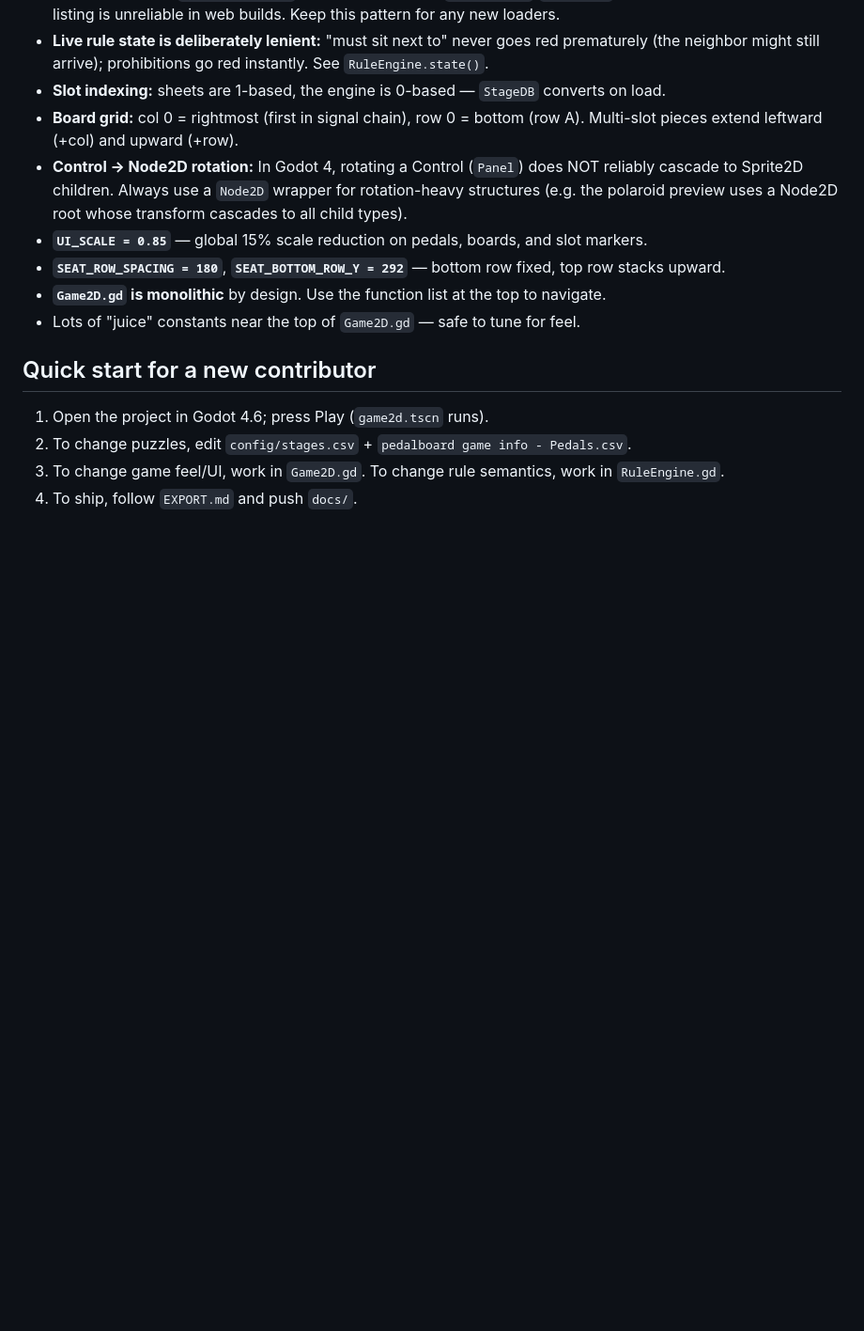
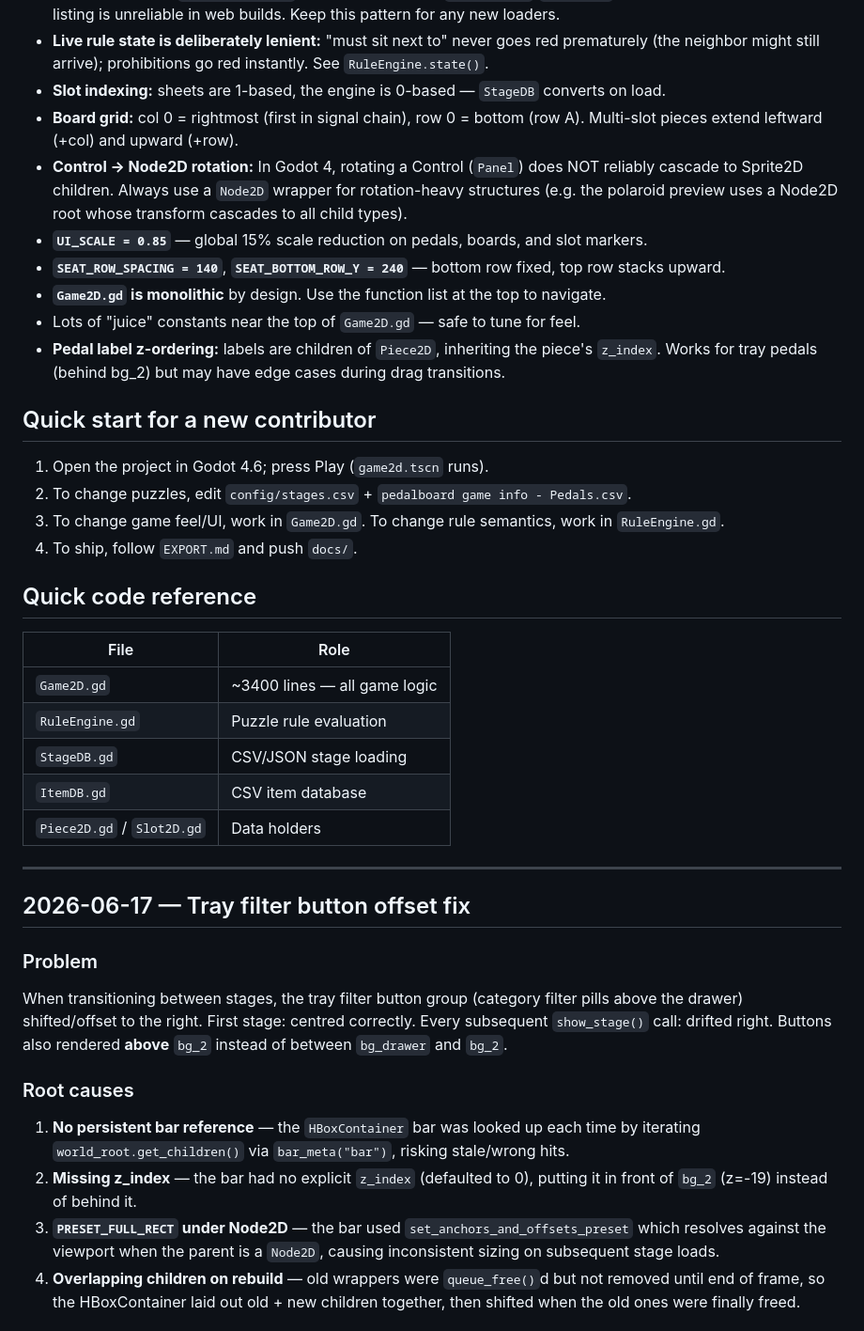
Before and after one commit to mamoru-miyagawa/pedalboard_puzzle, a Markdown page: ai_context.md, the part around one of its changes. Shown at 94% size. GitHub-like rendering; blank space fills up the shorter version.

```diff
--- a/ai_context.md
+++ b/ai_context.md
@@ -159,10 +197,12 @@ See **`EXPORT.md`** for the full, authoritative steps. Summary:
   cascade to Sprite2D children. Always use a `Node2D` wrapper for rotation-heavy structures
   (e.g. the polaroid preview uses a Node2D root whose transform cascades to all child types).
 - **`UI_SCALE = 0.85`** — global 15% scale reduction on pedals, boards, and slot markers.
-- **`SEAT_ROW_SPACING = 180`**, **`SEAT_BOTTOM_ROW_Y = 292`** — bottom row fixed, top row
+- **`SEAT_ROW_SPACING = 140`**, **`SEAT_BOTTOM_ROW_Y = 240`** — bottom row fixed, top row
   stacks upward.
 - **`Game2D.gd` is monolithic** by design. Use the function list at the top to navigate.
 - Lots of "juice" constants near the top of `Game2D.gd` — safe to tune for feel.
+- **Pedal label z-ordering:** labels are children of `Piece2D`, inheriting the piece's
+  `z_index`. Works for tray pedals (behind bg_2) but may have edge cases during drag transitions.
 
 ## Quick start for a new contributor
 
@@ -170,3 +210,38 @@ See **`EXPORT.md`** for the full, authoritative steps. Summary:
 2. To change puzzles, edit `config/stages.csv` + `pedalboard game info - Pedals.csv`.
 3. To change game feel/UI, work in `Game2D.gd`. To change rule semantics, work in `RuleEngine.gd`.
 4. To ship, follow `EXPORT.md` and push `docs/`.
+
+## Quick code reference
+
+| File | Role |
+|------|------|
+| `Game2D.gd` | ~3400 lines — all game logic |
+| `RuleEngine.gd` | Puzzle rule evaluation |
+| `StageDB.gd` | CSV/JSON stage loading |
+| `ItemDB.gd` | CSV item database |
+| `Piece2D.gd` / `Slot2D.gd` | Data holders |
+
+---
+
+## 2026-06-17 — Tray filter button offset fix
+
+### Problem
+
+When transitioning between stages, the tray filter button group (category filter pills above
+the drawer) shifted/offset to the right. First stage: centred correctly. Every subsequent
+`show_stage()` call: drifted right. Buttons also rendered **above** `bg_2` instead of between
+`bg_drawer` and `bg_2`.
+
+### Root causes
+
+1. **No persistent bar reference** — the `HBoxContainer` bar was looked up each time by
+   iterating `world_root.get_children()` via `bar_meta("bar")`, risking stale/wrong hits.
+2. **Missing z_index** — the bar had no explicit `z_index` (defaulted to 0), putting it
+   in front of `bg_2` (z=-19) instead of behind it.
+3. **`PRESET_FULL_RECT` under Node2D** — the bar used `set_anchors_and_offsets_preset`
+   which resolves against the viewport when the parent is a `Node2D`, causing inconsistent
+   sizing on subsequent stage loads.
+4. **Overlapping children on rebuild** — old wrappers were `queue_free()`d but not removed
+   until end of frame, so the HBoxContainer laid out old + new children together, then
+   shifted when the old ones were finally freed.
+
```
Also changed, not shown: other parts of ai_context.md (+80 -1 lines).
